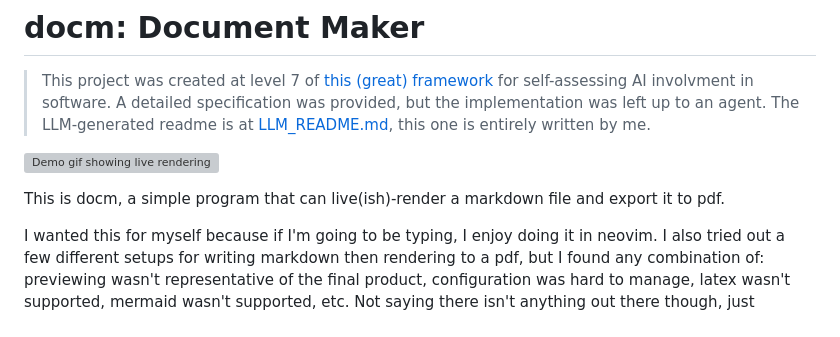
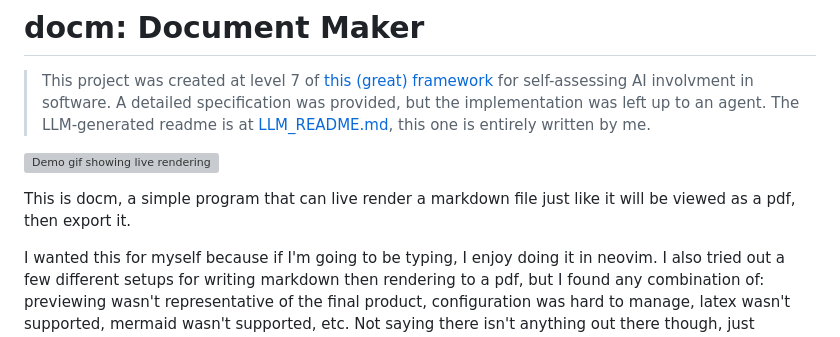
Before and after one commit to john-marinelli/docm, a Markdown page: README.md, the part around the change. Drawn GitHub-style; grey boxes are pictures that could not be loaded.

Commit message:
get rid of ish in readme :) and a little change to wording

```diff
--- a/README.md
+++ b/README.md
@@ -8,8 +8,8 @@ this one is entirely written by me.
 
 ![Demo gif showing live rendering](./assets/demo.gif)
 
-This is docm, a simple program that can live(ish)-render a markdown
-file and export it to pdf.
+This is docm, a simple program that can live render a markdown
+file just like it will be viewed as a pdf, then export it.
 
 I wanted this for myself because if I'm going to be typing, I enjoy
 doing it in neovim. I also tried out a few different setups for
```
